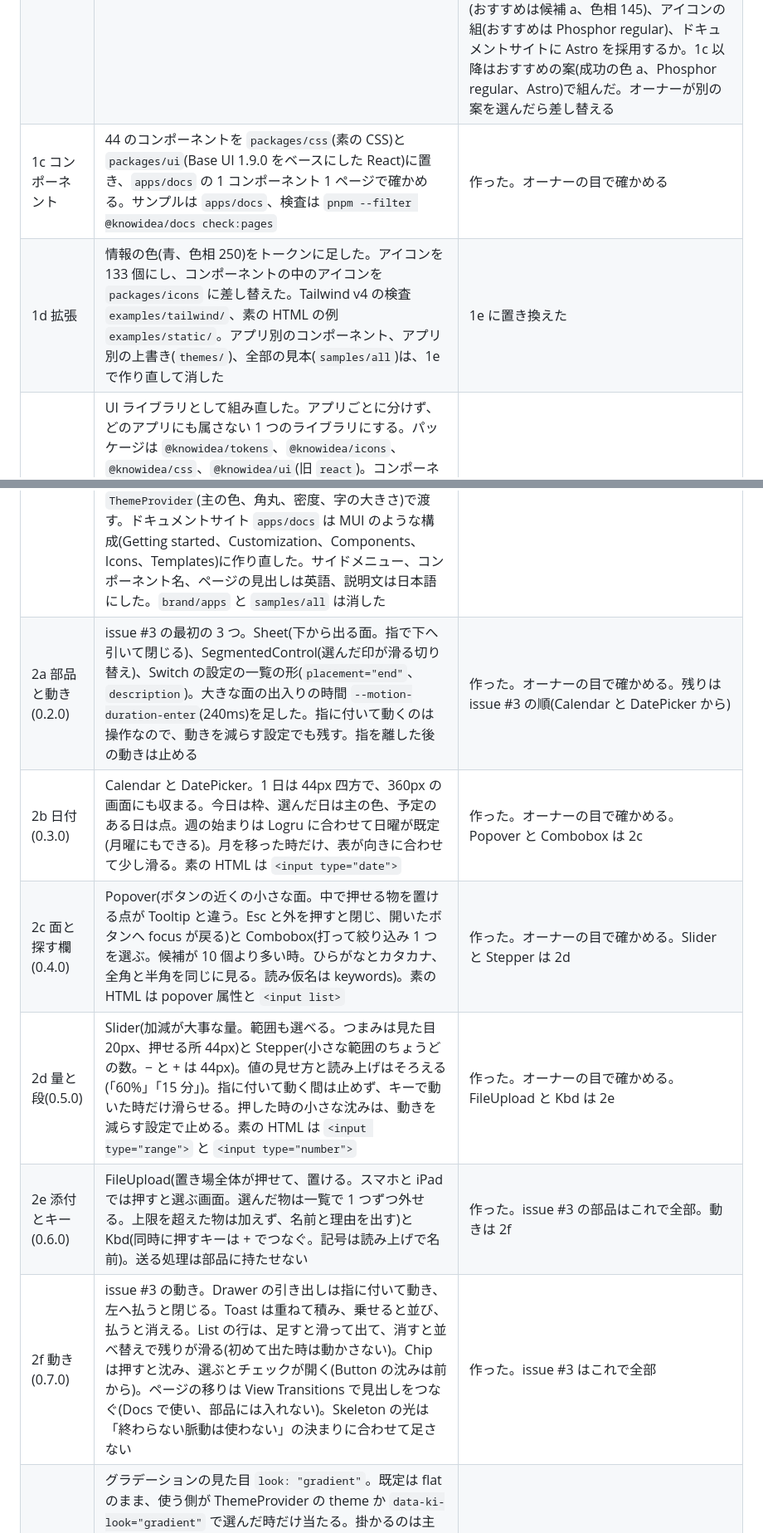
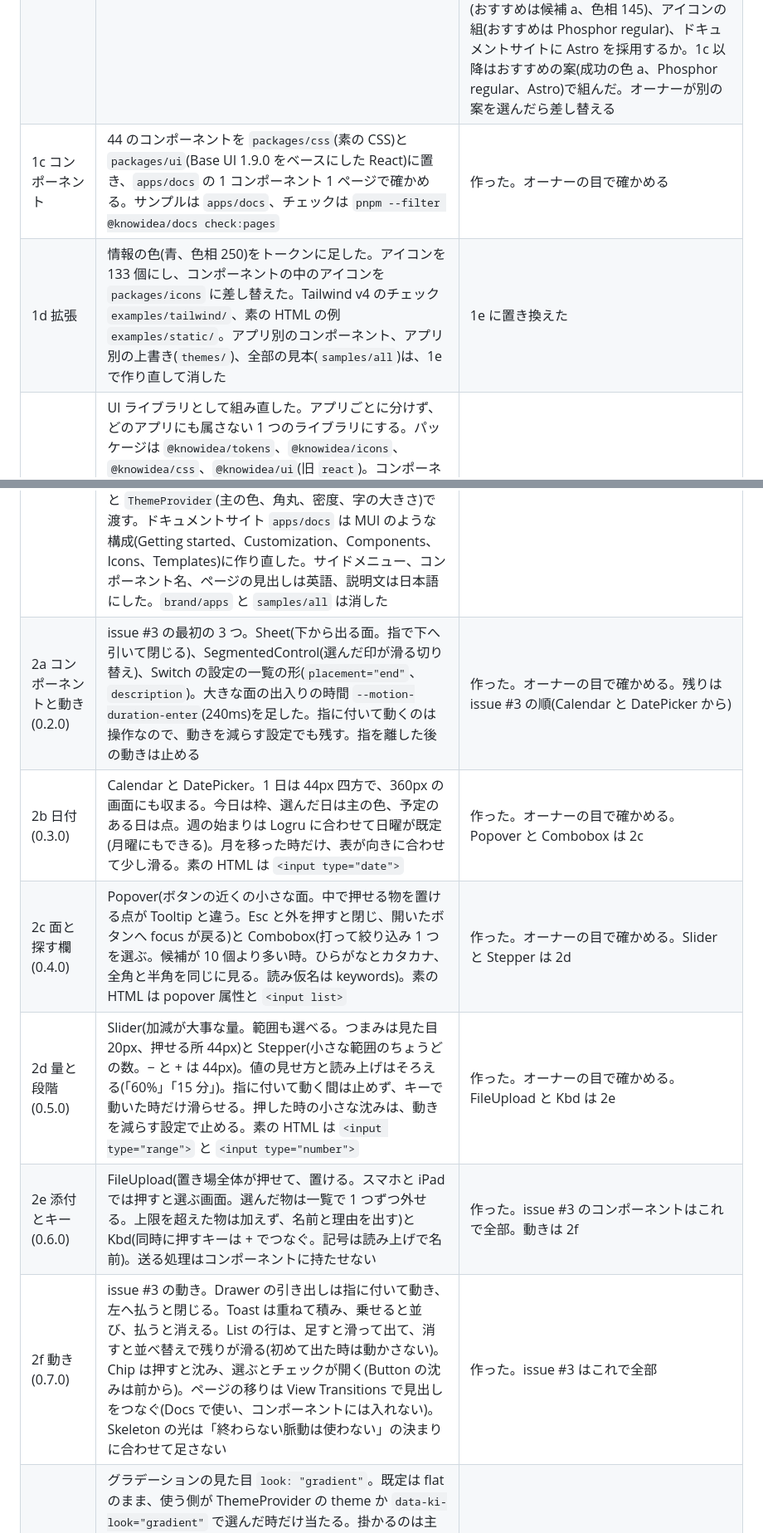
Before and after one commit to takikou347/knowidea-ui, a Markdown page: DESIGN.md, 2 parts joined by grey strips. Shown at 83% size. Rendered like a GitHub page.

```diff
--- a/DESIGN.md
+++ b/DESIGN.md
@@ -9,14 +9,14 @@ KNOW IDEA の共通のデザインの決まり。画面を作る時と、PR を
 | --- | --- | --- |
 | 1a 方向の選定 | 軸を分けた 3 つの方向 A、B、C | B に決定 |
 | 1b 土台 | 会社の主の色と会社のアイコン、トークン、UI のアイコン、ドキュメントサイトの骨組み | 主の色 #016C6C(ダーク #4CBFBF)とロゴ「ループ」に決定。決まりは `brand/README.md`。書体は今の IBM Plex Sans / Sans JP / Mono のまま。トークン(`packages/tokens`、DTCG、OKLCH)、UI のアイコンの比較(`packages/icons`)、ドキュメントサイトの骨組み(`apps/docs`、Astro)を置いた。オーナーの選択待ち: 成功の色(おすすめは候補 a、色相 145)、アイコンの組(おすすめは Phosphor regular)、ドキュメントサイトに Astro を採用するか。1c 以降はおすすめの案(成功の色 a、Phosphor regular、Astro)で組んだ。オーナーが別の案を選んだら差し替える |
-| 1c コンポーネント | 44 のコンポーネントを `packages/css`(素の CSS)と `packages/ui`(Base UI 1.9.0 をベースにした React)に置き、`apps/docs` の 1 コンポーネント 1 ページで確かめる。サンプルは `apps/docs`、検査は `pnpm --filter @knowidea/docs check:pages` | 作った。オーナーの目で確かめる |
-| 1d 拡張 | 情報の色(青、色相 250)をトークンに足した。アイコンを 133 個にし、コンポーネントの中のアイコンを `packages/icons` に差し替えた。Tailwind v4 の検査 `examples/tailwind/`、素の HTML の例 `examples/static/`。アプリ別のコンポーネント、アプリ別の上書き(`themes/`)、全部の見本(`samples/all`)は、1e で作り直して消した | 1e に置き換えた |
+| 1c コンポーネント | 44 のコンポーネントを `packages/css`(素の CSS)と `packages/ui`(Base UI 1.9.0 をベースにした React)に置き、`apps/docs` の 1 コンポーネント 1 ページで確かめる。サンプルは `apps/docs`、チェックは `pnpm --filter @knowidea/docs check:pages` | 作った。オーナーの目で確かめる |
+| 1d 拡張 | 情報の色(青、色相 250)をトークンに足した。アイコンを 133 個にし、コンポーネントの中のアイコンを `packages/icons` に差し替えた。Tailwind v4 のチェック `examples/tailwind/`、素の HTML の例 `examples/static/`。アプリ別のコンポーネント、アプリ別の上書き(`themes/`)、全部の見本(`samples/all`)は、1e で作り直して消した | 1e に置き換えた |
 | 1e UI ライブラリ | UI ライブラリとして組み直した。アプリごとに分けず、どのアプリにも属さない 1 つのライブラリにする。パッケージは `@knowidea/tokens`、`@knowidea/icons`、`@knowidea/css`、`@knowidea/ui`(旧 `react`)。コンポーネントから Logru、Ruleru、Claude、提案、スレッド、PR の名前を外し、Stat、Chart、Status、Card、List、SelectionBar、Timeline、AppBar、Drawer、BottomNavigation などの汎用のコンポーネントにした。アプリごとの色は `themes/` をやめ、`createTheme` と `ThemeProvider`(主の色、角丸、密度、字の大きさ)で渡す。ドキュメントサイト `apps/docs` は MUI のような構成(Getting started、Customization、Components、Icons、Templates)に作り直した。サイドメニュー、コンポーネント名、ページの見出しは英語、説明文は日本語にした。`brand/apps` と `samples/all` は消した | 作った。オーナーの目で確かめる |
-| 2a 部品と動き(0.2.0) | issue #3 の最初の 3 つ。Sheet(下から出る面。指で下へ引いて閉じる)、SegmentedControl(選んだ印が滑る切り替え)、Switch の設定の一覧の形(`placement="end"`、`description`)。大きな面の出入りの時間 `--motion-duration-enter`(240ms)を足した。指に付いて動くのは操作なので、動きを減らす設定でも残す。指を離した後の動きは止める | 作った。オーナーの目で確かめる。残りは issue #3 の順(Calendar と DatePicker から) |
+| 2a コンポーネントと動き(0.2.0) | issue #3 の最初の 3 つ。Sheet(下から出る面。指で下へ引いて閉じる)、SegmentedControl(選んだ印が滑る切り替え)、Switch の設定の一覧の形(`placement="end"`、`description`)。大きな面の出入りの時間 `--motion-duration-enter`(240ms)を足した。指に付いて動くのは操作なので、動きを減らす設定でも残す。指を離した後の動きは止める | 作った。オーナーの目で確かめる。残りは issue #3 の順(Calendar と DatePicker から) |
 | 2b 日付(0.3.0) | Calendar と DatePicker。1 日は 44px 四方で、360px の画面にも収まる。今日は枠、選んだ日は主の色、予定のある日は点。週の始まりは Logru に合わせて日曜が既定(月曜にもできる)。月を移った時だけ、表が向きに合わせて少し滑る。素の HTML は `<input type="date">` | 作った。オーナーの目で確かめる。Popover と Combobox は 2c |
 | 2c 面と探す欄(0.4.0) | Popover(ボタンの近くの小さな面。中で押せる物を置ける点が Tooltip と違う。Esc と外を押すと閉じ、開いたボタンへ focus が戻る)と Combobox(打って絞り込み 1 つを選ぶ。候補が 10 個より多い時。ひらがなとカタカナ、全角と半角を同じに見る。読み仮名は keywords)。素の HTML は popover 属性と `<input list>` | 作った。オーナーの目で確かめる。Slider と Stepper は 2d |
-| 2d 量と段(0.5.0) | Slider(加減が大事な量。範囲も選べる。つまみは見た目 20px、押せる所 44px)と Stepper(小さな範囲のちょうどの数。− と + は 44px)。値の見せ方と読み上げはそろえる(「60%」「15 分」)。指に付いて動く間は止めず、キーで動いた時だけ滑らせる。押した時の小さな沈みは、動きを減らす設定で止める。素の HTML は `<input type="range">` と `<input type="number">` | 作った。オーナーの目で確かめる。FileUpload と Kbd は 2e |
-| 2e 添付とキー(0.6.0) | FileUpload(置き場全体が押せて、置ける。スマホと iPad では押すと選ぶ画面。選んだ物は一覧で 1 つずつ外せる。上限を超えた物は加えず、名前と理由を出す)と Kbd(同時に押すキーは + でつなぐ。記号は読み上げで名前)。送る処理は部品に持たせない | 作った。issue #3 の部品はこれで全部。動きは 2f |
-| 2f 動き(0.7.0) | issue #3 の動き。Drawer の引き出しは指に付いて動き、左へ払うと閉じる。Toast は重ねて積み、乗せると並び、払うと消える。List の行は、足すと滑って出て、消すと並べ替えで残りが滑る(初めて出た時は動かさない)。Chip は押すと沈み、選ぶとチェックが開く(Button の沈みは前から)。ページの移りは View Transitions で見出しをつなぐ(Docs で使い、部品には入れない)。Skeleton の光は「終わらない脈動は使わない」の決まりに合わせて足さない | 作った。issue #3 はこれで全部 |
+| 2d 量と段階(0.5.0) | Slider(加減が大事な量。範囲も選べる。つまみは見た目 20px、押せる所 44px)と Stepper(小さな範囲のちょうどの数。− と + は 44px)。値の見せ方と読み上げはそろえる(「60%」「15 分」)。指に付いて動く間は止めず、キーで動いた時だけ滑らせる。押した時の小さな沈みは、動きを減らす設定で止める。素の HTML は `<input type="range">` と `<input type="number">` | 作った。オーナーの目で確かめる。FileUpload と Kbd は 2e |
+| 2e 添付とキー(0.6.0) | FileUpload(置き場全体が押せて、置ける。スマホと iPad では押すと選ぶ画面。選んだ物は一覧で 1 つずつ外せる。上限を超えた物は加えず、名前と理由を出す)と Kbd(同時に押すキーは + でつなぐ。記号は読み上げで名前)。送る処理はコンポーネントに持たせない | 作った。issue #3 のコンポーネントはこれで全部。動きは 2f |
+| 2f 動き(0.7.0) | issue #3 の動き。Drawer の引き出しは指に付いて動き、左へ払うと閉じる。Toast は重ねて積み、乗せると並び、払うと消える。List の行は、足すと滑って出て、消すと並べ替えで残りが滑る(初めて出た時は動かさない)。Chip は押すと沈み、選ぶとチェックが開く(Button の沈みは前から)。ページの移りは View Transitions で見出しをつなぐ(Docs で使い、コンポーネントには入れない)。Skeleton の光は「終わらない脈動は使わない」の決まりに合わせて足さない | 作った。issue #3 はこれで全部 |
 | 2g 選べる見た目(0.8.0) | グラデーションの見た目 `look: "gradient"`。既定は flat のまま、使う側が ThemeProvider の theme か `data-ki-look="gradient"` で選んだ時だけ当たる。掛かるのは主の色の面(プライマリの Button、Switch と Checkbox の選んだ印、カレンダーの選んだ日、Pagination の今の頁、Progress と Slider の線)と、Card のごく薄い差し色。終わりの色は主の色から色相を 40 度回して作るので、テーマとダークに付いてくる。文字は両端で 4.5:1 以上を createTheme が確かめる。読めないブラウザでは平らな主の色に戻る | 作った |
 | 2h 配る名前(0.8.0) | パッケージの名前を `knowidea-tokens`、`knowidea-css`、`knowidea-icons`、`knowidea-ui` に変えた。npm の組織は作らず、オーナー個人のアカウントで出す。MIT ライセンス。出すのは GitHub Actions の Publish を手で動かした時だけ。package.json にメールアドレスを書かない | 0.8.0 を npm に出した。0.8.1 で npm のページの説明を短くし、文書の入れ方を npm にした |
```
Also changed, not shown: other parts of DESIGN.md (+12 -12 lines).
